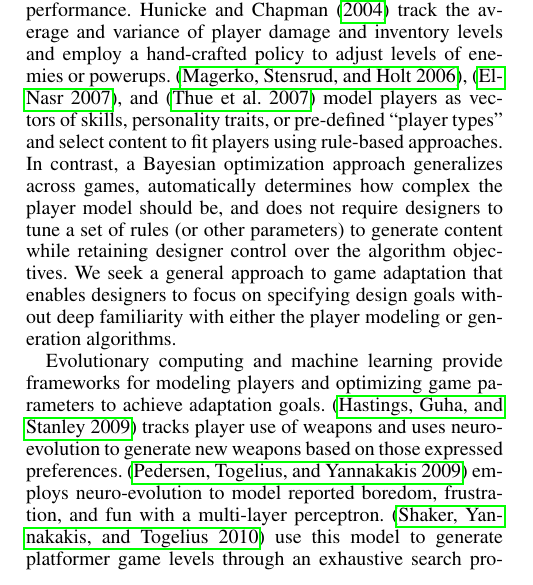
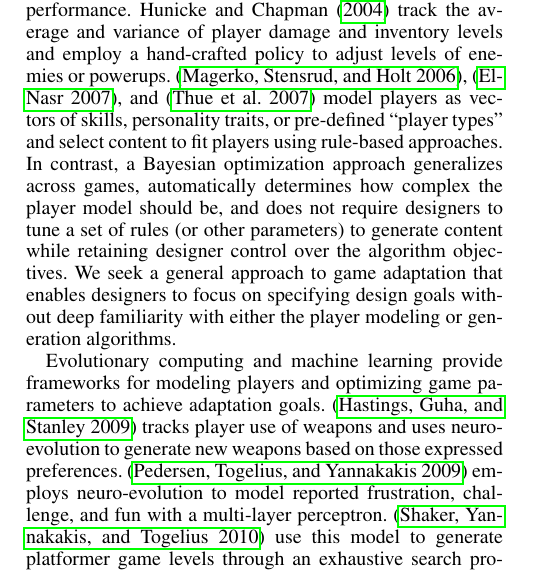
Before and after one commit to BKJackson/aiide13_mechopt, a LaTeX paper (aiide13.tex): part of one column of page 1 of 5, cut so that both start at the same text. Compiled offline with pdfLaTeX.

Commit message:
Related work fix

```diff
--- a/aiide13.tex
+++ b/aiide13.tex
@@ -82,7 +82,7 @@ Approaches to game tailoring and adaptation combine a player modeling technique
 % % ML/EC based models that have no principled exploration-exploitation trade-off --> our system is trying to ``learn'' space of options
 Evolutionary computing and machine learning provide frameworks for modeling players and optimizing game parameters to achieve adaptation goals.
 \cite{hastings2009:gar} tracks player use of weapons and uses neuro-evolution to generate new weapons based on those expressed preferences.
-\cite{pedersen2009:smb} employs neuro-evolution to model reported boredom, frustration, and fun with a multi-layer perceptron.
+\cite{pedersen2009:smb} employs neuro-evolution to model reported frustration, challenge, and fun with a multi-layer perceptron.
 \cite{shaker2010:platformer-gen} use this model to generate platformer game levels through an exhaustive search process.
 \cite{yannakakis2009:playermodel} employs the same techniques in an augmented reality game setting, attempting to optimize player satisfaction.
 \cite{yu2011:minboredom} performs a process of player modeling and adaptation through optimizing game parameters employing a large-margin support-vector machine approach that minimizes player boredom or frustration in a level-based action games.
```
